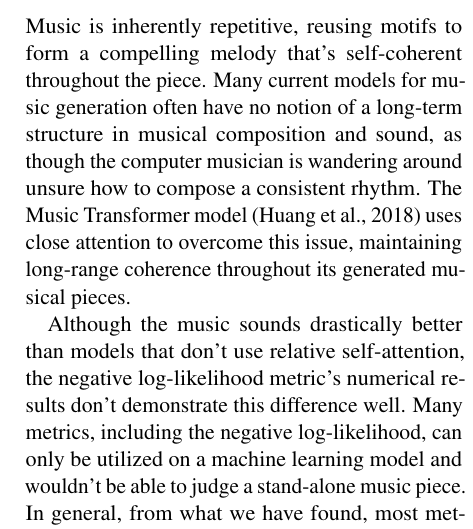
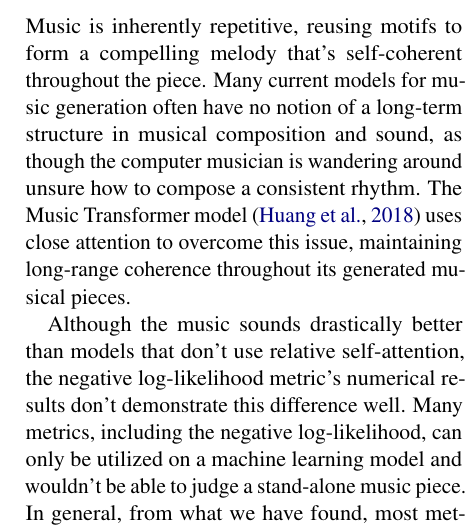
Before and after one commit to TaylorKNoah/NLP-Group-Project-Repo, a LaTeX paper (paper/jetsing.tex): part of one column of page 1 of 5, cut so that both start at the same text. Compiled offline with pdfLaTeX.

Commit message:
more fixes

```diff
--- a/paper/jetsing.tex
+++ b/paper/jetsing.tex
@@ -52,7 +52,7 @@ Portland State University, 2022}
 Music is inherently repetitive, reusing motifs to form a compelling melody that's self-coherent throughout the piece.
 Many current models for music generation often have no notion of a long-term structure in musical composition and sound,
 as though the computer musician is wandering around unsure how to compose a consistent rhythm.
-The Music Transformer model (Huang et al., 2018) uses close attention to overcome this issue,
+The Music Transformer model \citep{huang2018music} uses close attention to overcome this issue,
 maintaining long-range coherence throughout its generated musical pieces.
 
 Although the music sounds drastically better than models that don't use relative self-attention,
```
Also changed, not shown: paper/jetsing.pdf, paper/jetsing.tex (2 more changed lines).
